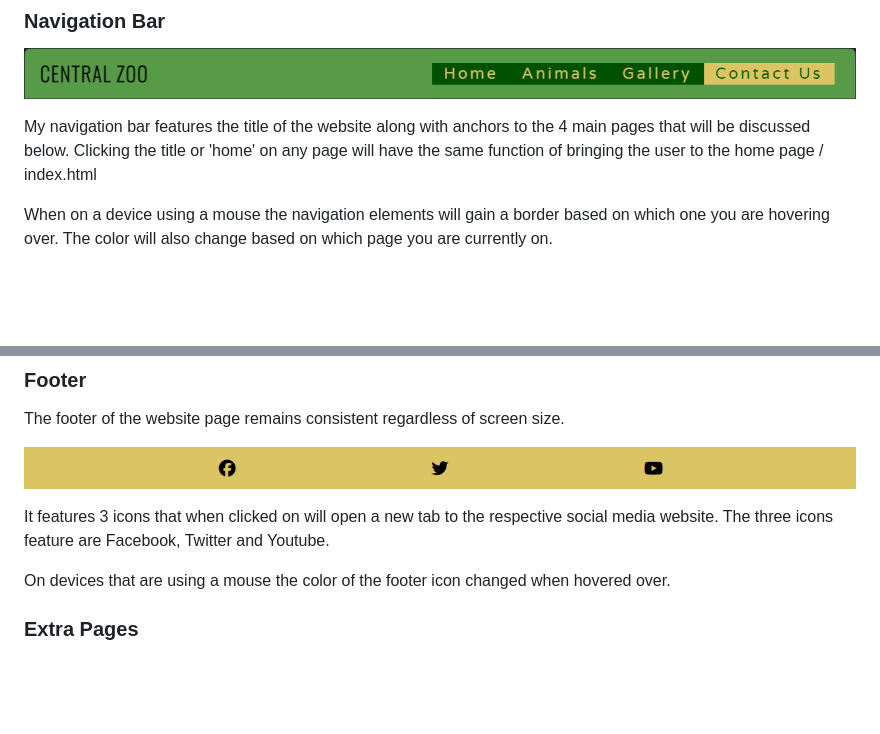
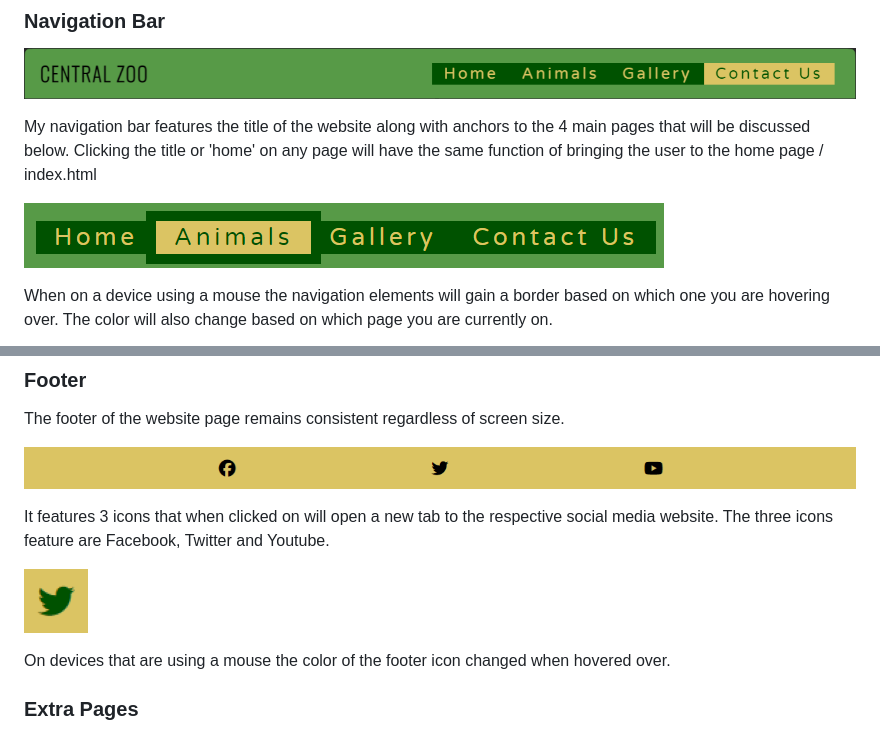
Before and after one commit to kevinoh45TuD/pp1_zoo_website, a Markdown page: README.md, 2 parts joined by grey strips. Rendered like a GitHub page; pictures changed too: doc-media/footer-64w.png (added), doc-media/header-640w.png (added); blank space fills up the shorter version.

Commit message:
Docs: footer / nav bar images

```diff
--- a/README.md
+++ b/README.md
@@ -114,6 +114,8 @@ I also wanted to pick images and videos that had a lot of greenery. This would m
 My navigation bar features the title of the website along with anchors to the 4 main pages that will be discussed below.
 Clicking the title or 'home' on any page will have the same function of bringing the user to the home page / index.html
 
+![Picture of highlighted nav-bar](/doc-media/header-640w.png)
+
 When on a device using a mouse the navigation elements will gain a border based on which one you are hovering over.
 The color will also change based on which page you are currently on.
 
@@ -194,6 +196,8 @@ The footer of the website page remains consistent regardless of screen size.
 
 It features 3 icons that when clicked on will open a new tab to the respective social media website.
 The three icons feature are Facebook, Twitter and Youtube.
+
+![Picture of highlighted footer icon](/doc-media/footer-64w.png)
 
 On devices that are using a mouse the color of the footer icon changed when hovered over.
 
```
